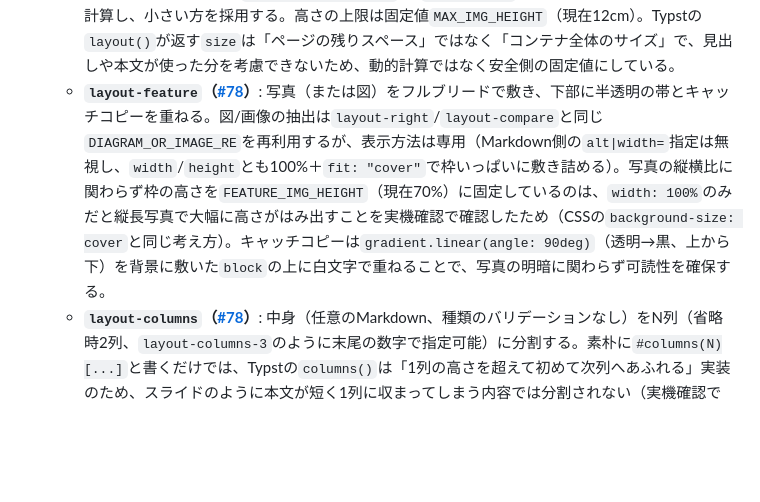
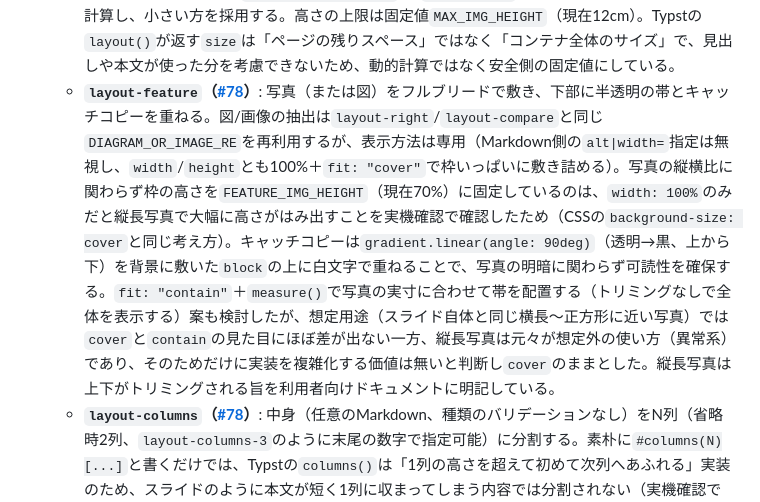
Before and after one commit to tokudiro/context-compositor, a Markdown page: doc/spec.md, the part around the change. GitHub-like rendering; blank space fills up the shorter version.

Commit message:
Document the layout-feature crop trade-off for portrait photos
Considered fit:"contain" + measure()-based overlay sizing to avoid
cropping entirely, but portrait photos are an edge case for a
feature/hero slide (real photos here are almost always landscape,
matching the slide's own aspect). Keeping fit:"cover" avoids adding
complexity for a case that isn't the intended use; the cropping
behavior is now called out in the user docs.

```diff
--- a/doc/spec.md
+++ b/doc/spec.md
@@ -163,7 +163,7 @@ python build.py --config <path/to/context-compositor.config.yaml>
    * **図とテキストのレイアウト**: `::: layout-right ... :::`（テキスト左・図右の2カラム）、`::: layout-compare ... :::`（2つの図を左右に並べる）という独自のMarkdown拡張記法を用意した。ASTの通常フローに入る前の生テキスト段階で正規表現により切り出し、個別にTypstの`grid`へ変換している。横長の図をlayout-compareで並べると縮小されすぎて読めなくなることを実測で確認済み。正方形に近い図でのみ使うこと。
    * **対応する図の種類**（[#77](https://github.com/tokudiro/context-compositor/issues/77)）: 当初はmermaid専用だったが、mermaid/plantuml/dot/graphvizフェンスに加え、単独行のMarkdown画像（`![alt](path)`）も置けるように一般化した。**（実装済み）** フェンスの種類ごとの実際の描画方法（mermaid/plantumlはPythonが事前にSVG化、dot/graphvizはTypstテンプレート側の`show`ルールがコンパイル時に描画）は本章1〜3と共通で、layoutブロック側は新しい描画ロジックを持たず、通常のMarkdownフロー（`render_tokens`）と同じ`_render_diagram_fence()`ディスパッチャーに委譲するだけ。画像は`render_inline`の通常の画像処理（`alt|width=/height=`構文込み）にそのまま委譲する。`layout-compare`は2つの図の種類が混在してもよい（例: 片方はmermaid図、もう片方は写真）。
    * **画像サイズの自動調整**: `templates/slide.typ` の `fit-image()` が幅・高さそれぞれの縮小率を計算し、小さい方を採用する。高さの上限は固定値`MAX_IMG_HEIGHT`（現在12cm）。Typstの`layout()`が返す`size`は「ページの残りスペース」ではなく「コンテナ全体のサイズ」で、見出しや本文が使った分を考慮できないため、動的計算ではなく安全側の固定値にしている。
-   * **`layout-feature`（[#78](https://github.com/tokudiro/context-compositor/issues/78)）**: 写真（または図）をフルブリードで敷き、下部に半透明の帯とキャッチコピーを重ねる。図/画像の抽出は`layout-right`/`layout-compare`と同じ`DIAGRAM_OR_IMAGE_RE`を再利用するが、表示方法は専用（Markdown側の`alt|width=`指定は無視し、`width`/`height`とも100%＋`fit: "cover"`で枠いっぱいに敷き詰める）。写真の縦横比に関わらず枠の高さを`FEATURE_IMG_HEIGHT`（現在70%）に固定しているのは、`width: 100%`のみだと縦長写真で大幅に高さがはみ出すことを実機確認で確認したため（CSSの`background-size: cover`と同じ考え方）。キャッチコピーは`gradient.linear(angle: 90deg)`（透明→黒、上から下）を背景に敷いた`block`の上に白文字で重ねることで、写真の明暗に関わらず可読性を確保する。
+   * **`layout-feature`（[#78](https://github.com/tokudiro/context-compositor/issues/78)）**: 写真（または図）をフルブリードで敷き、下部に半透明の帯とキャッチコピーを重ねる。図/画像の抽出は`layout-right`/`layout-compare`と同じ`DIAGRAM_OR_IMAGE_RE`を再利用するが、表示方法は専用（Markdown側の`alt|width=`指定は無視し、`width`/`height`とも100%＋`fit: "cover"`で枠いっぱいに敷き詰める）。写真の縦横比に関わらず枠の高さを`FEATURE_IMG_HEIGHT`（現在70%）に固定しているのは、`width: 100%`のみだと縦長写真で大幅に高さがはみ出すことを実機確認で確認したため（CSSの`background-size: cover`と同じ考え方）。キャッチコピーは`gradient.linear(angle: 90deg)`（透明→黒、上から下）を背景に敷いた`block`の上に白文字で重ねることで、写真の明暗に関わらず可読性を確保する。`fit: "contain"`＋`measure()`で写真の実寸に合わせて帯を配置する（トリミングなしで全体を表示する）案も検討したが、想定用途（スライド自体と同じ横長〜正方形に近い写真）では`cover`と`contain`の見た目にほぼ差が出ない一方、縦長写真は元々が想定外の使い方（異常系）であり、そのためだけに実装を複雑化する価値は無いと判断し`cover`のままとした。縦長写真は上下がトリミングされる旨を利用者向けドキュメントに明記している。
    * **`layout-columns`（[#78](https://github.com/tokudiro/context-compositor/issues/78)）**: 中身（任意のMarkdown、種類のバリデーションなし）をN列（省略時2列、`layout-columns-3`のように末尾の数字で指定可能）に分割する。素朴に`#columns(N)[...]`と書くだけでは、Typstの`columns()`は「1列の高さを超えて初めて次列へあふれる」実装のため、スライドのように本文が短く1列に収まってしまう内容では分割されない（実機確認で判明）。`measure()`で中身の自然な高さを測り、その1/N（+わずかな余裕）をコンテナの高さとして明示的に指定することで、あふれを強制してN列に均等分割している。
 4. **図表ソースファイルの直接指定**（[#53](https://github.com/tokudiro/context-compositor/issues/53)）: Graphviz・Mermaid・PlantUMLの図表ソースファイルそのものを`chapters`に直接指定できる（`.dot`/`.gv`→Graphviz、`.mmd`→Mermaid、`.puml`/`.plantuml`/`.pu`→PlantUML。`.iuml`は`!include`で取り込む断片ファイル用の慣習であり単体の図として使われないため対象外）。**（実装済み）** 新しい描画ロジックは書かず、上記1〜3の既存の描画機構（Graphvizはテンプレート側の`show raw.where(lang: "dot")`、Mermaid/PlantUMLは`_render_mermaid()`/`_render_plantuml()`）をそのまま呼び出すだけで実現している。1ファイル＝1章（見出しなし、図だけのページ）として扱われ、`plugins.*`の有効・無効判定もそれぞれの既存ロジックがそのまま適用される。
 
```
Also changed, not shown: doc/usage/08_diagrams.md (+2 -0 lines).
